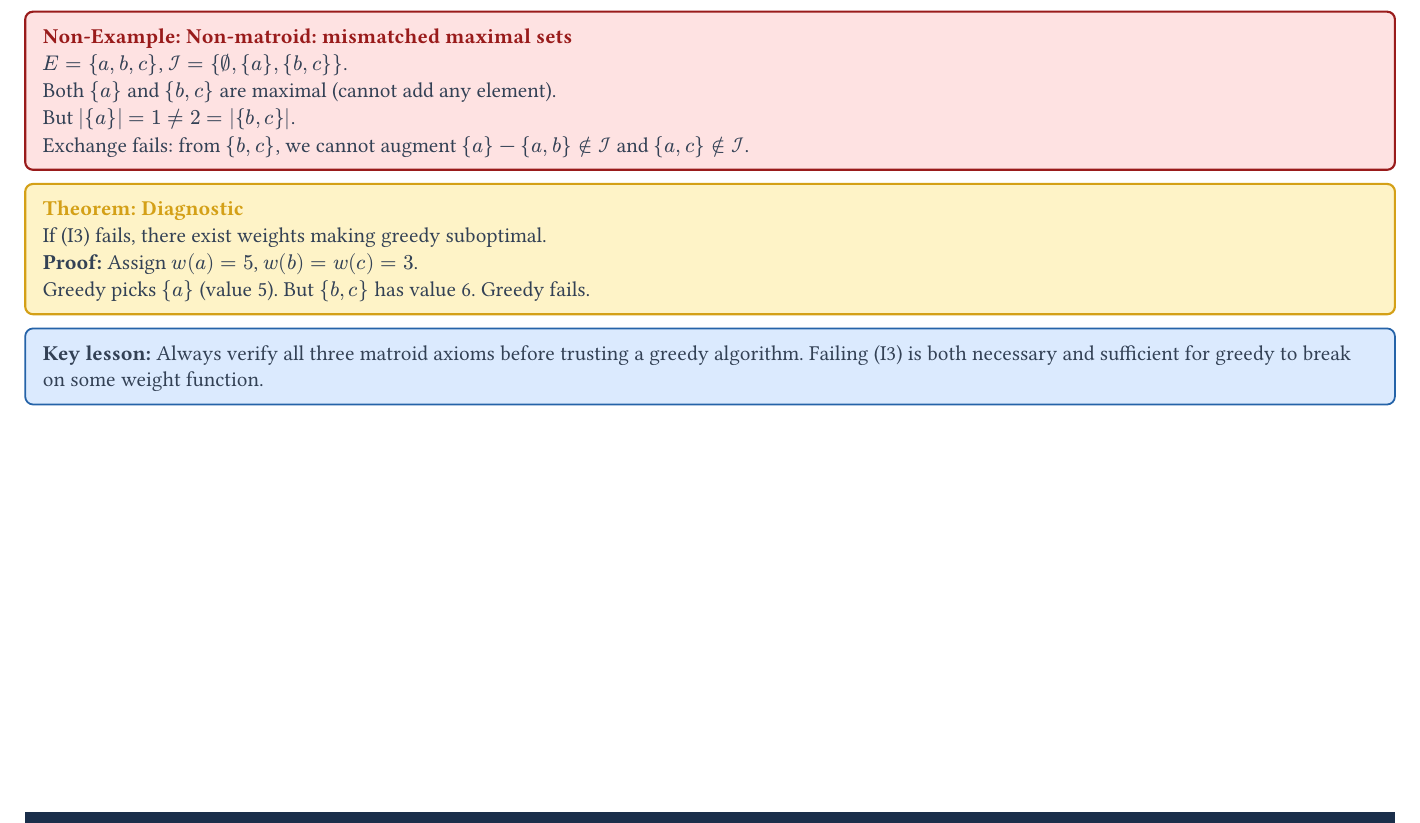
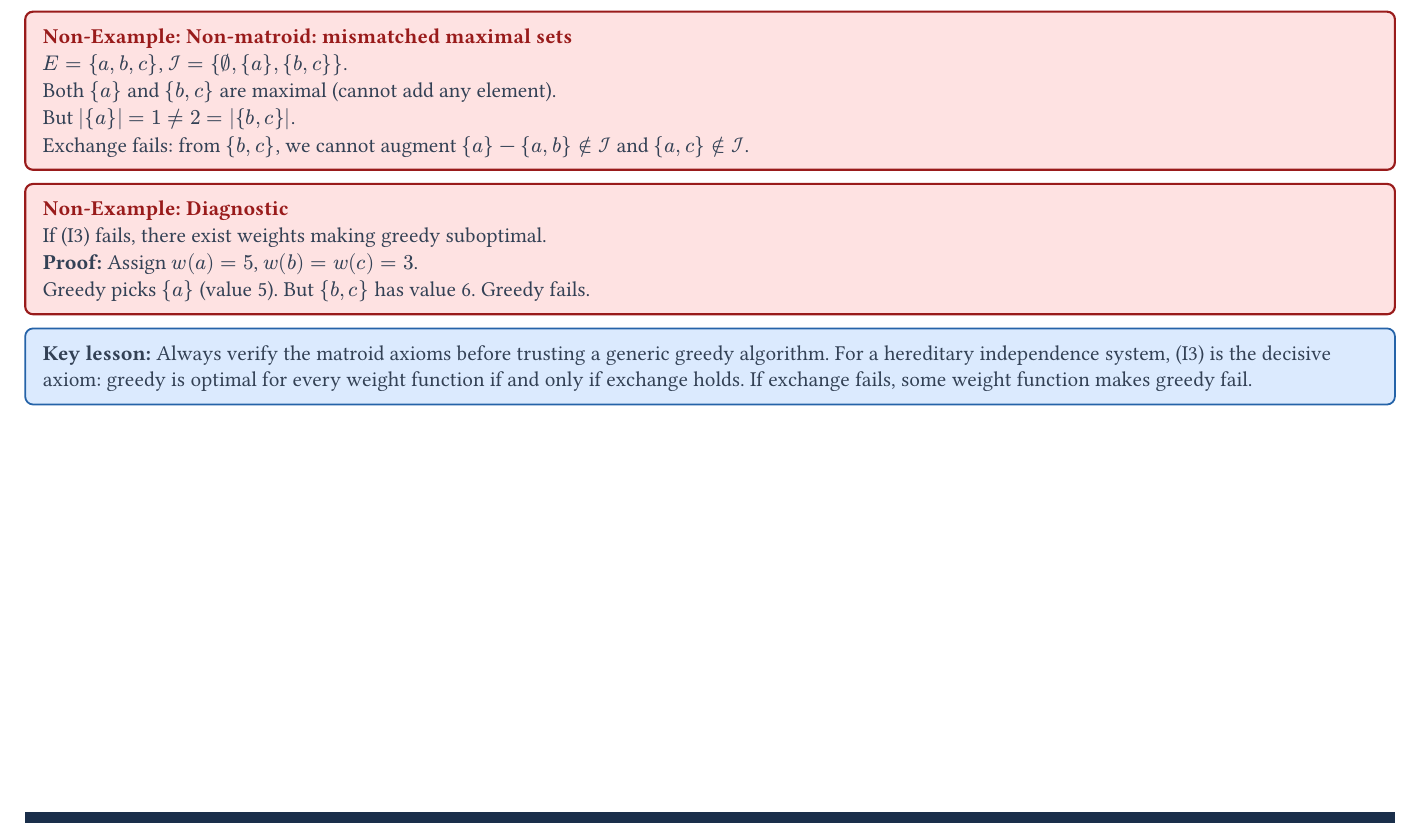
Before and after one commit to luiz-classrooms/matroid-presentation, a Typst document (matroid_theory_greedy_algorithms.typ): part of page 16 of 45, cut so that both start at the same text. The pictures show the PDF file matroid_theory_greedy_algorithms.pdf that the author committed with the source.

Commit message:
changes non example slide

```diff
--- a/matroid_theory_greedy_algorithms.typ
+++ b/matroid_theory_greedy_algorithms.typ
@@ -542,21 +542,21 @@ Part III develops them further, including circuits and closure.
 #slide-header("A Non-Example: Failure of the Exchange Axiom", part-label: "Part II — First Principles")
 
 #warn-box("Non-matroid: mismatched maximal sets")[
-  $E = \{a, b, c\}$, $cal(I) = \{∅, \{a\}, \{b,c\}\}$. \
+  $E eq \{a, b, c\}$, $cal(I) eq \{emptyset, \{a\}, \{b,c\}\}$. \
   Both $\{a\}$ and $\{b,c\}$ are maximal (cannot add any element). \
-  But $|\{a\}| = 1 ≠ 2 = |\{b,c\}|$. \
+  But $|\{a\}| eq 1 eq.not 2 eq |\{b,c\}|$. \
   Exchange fails: from $\{b,c\}$, we cannot augment $\{a\}$ — $\{a,b\} ∉ cal(I)$ and $\{a,c\} ∉ cal(I)$.
 ]
 
-#thm-box("Diagnostic")[
+#warn-box("Diagnostic")[
   If (I3) fails, there exist weights making greedy suboptimal. \
   *Proof:* Assign $w(a) = 5$, $w(b) = w(c) = 3$. \
   Greedy picks $\{a\}$ (value 5). But $\{b,c\}$ has value 6. Greedy fails.
 ]
 
 #info-box[
-  *Key lesson:* Always verify all three matroid axioms before trusting a greedy algorithm.
-  Failing (I3) is both necessary and sufficient for greedy to break on some weight function.
+  *Key lesson:* Always verify the matroid axioms before trusting a generic greedy algorithm.
+  For a hereditary independence system, (I3) is the decisive axiom: greedy is optimal for every weight function if and only if exchange holds. If exchange fails, some weight function makes greedy fail.
 ]
 
 #pagebreak()
```
Also changed, not shown: matroid_theory_greedy_algorithms.pdf.
